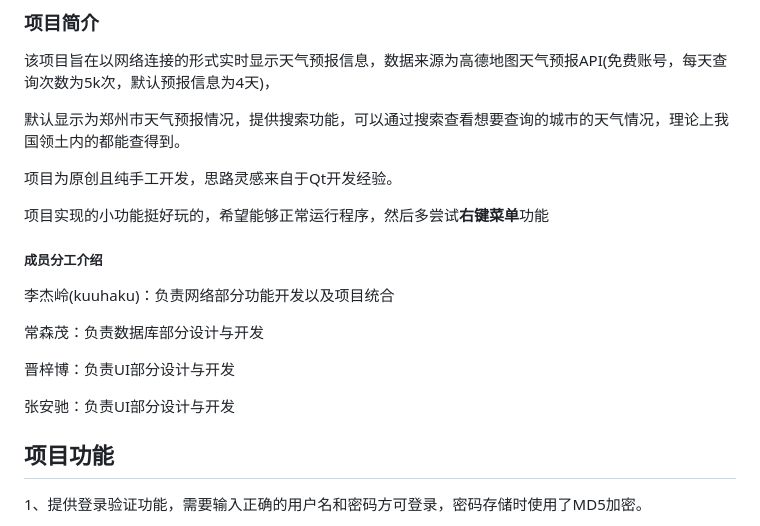
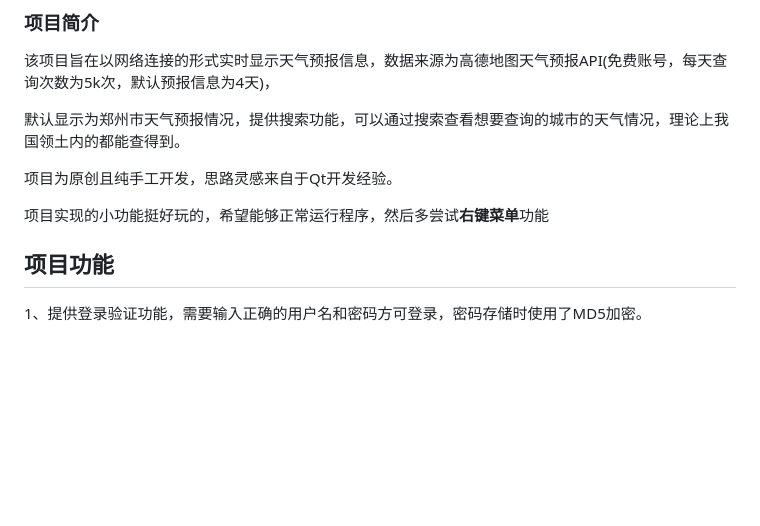
Before and after one commit to kuuhaku0721/WeatherReport, a Markdown page: README.md, the part around the change. Drawn GitHub-style; blank space fills up the shorter version.

Commit message:
更新 README.md

```diff
--- a/README.md
+++ b/README.md
@@ -24,16 +24,6 @@
 项目为原创且纯手工开发，思路灵感来自于Qt开发经验。
 
 项目实现的小功能挺好玩的，希望能够正常运行程序，然后多尝试**右键菜单**功能
-
-##### 成员分工介绍
-
-李杰岭(kuuhaku)：负责网络部分功能开发以及项目统合
-
-常森茂：负责数据库部分设计与开发
-
-晋梓博：负责UI部分设计与开发
-
-张安驰：负责UI部分设计与开发
 
 ## 项目功能
 
```
